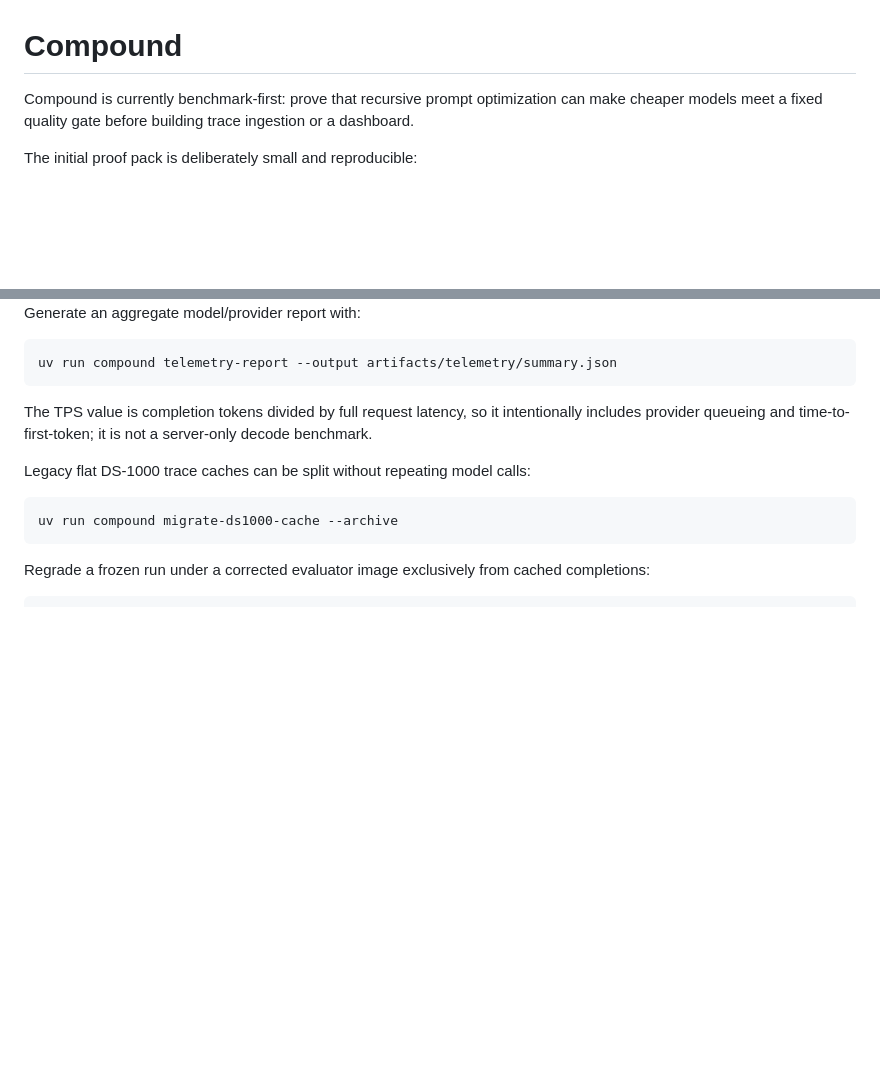
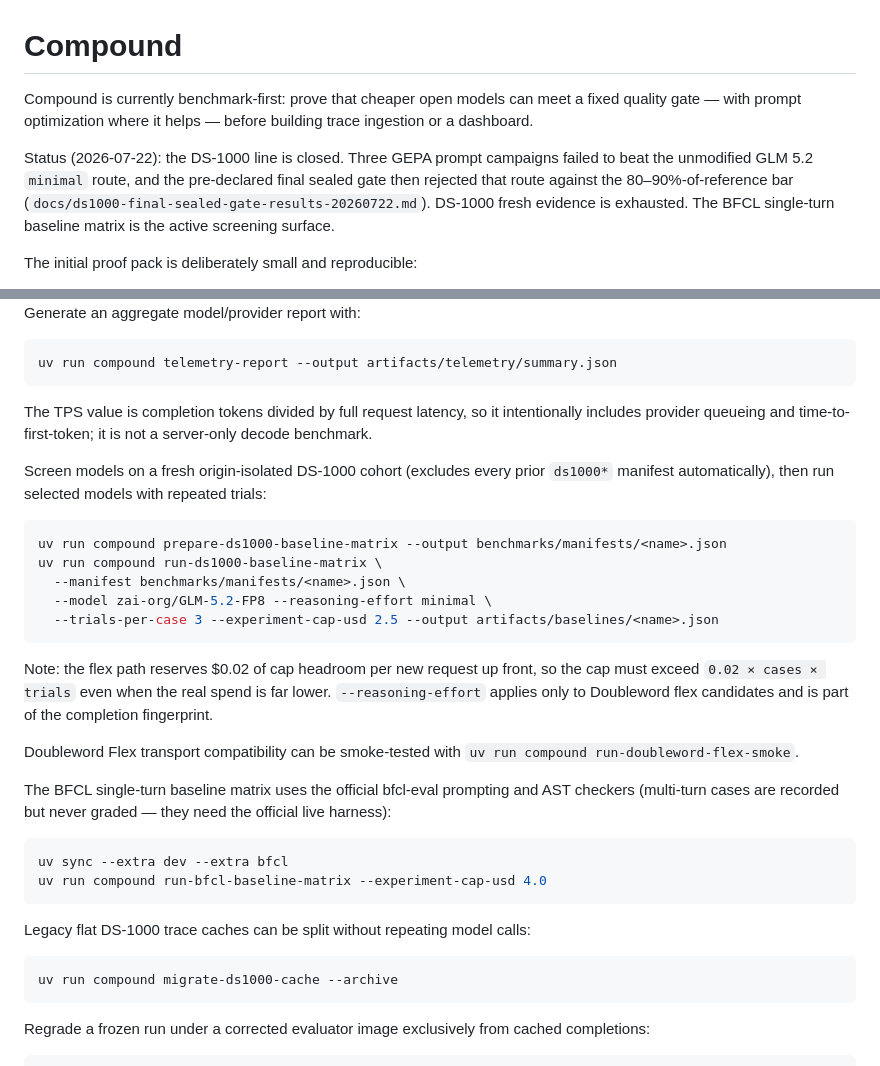
Before and after one commit to aktasbatuhan/compound, a Markdown page: README.md, 2 parts joined by grey strips. Drawn GitHub-style; blank space fills up the shorter version.

Commit message:
Refresh README: DS-1000 line closed, baseline-matrix and BFCL commands
Co-Authored-By: Claude Fable 5 <noreply@anthropic.com>
Claude-Session: https://claude.ai/code/session_01GmmPkJhLycKDU3KcZQ2jQY

````diff
--- a/README.md
+++ b/README.md
@@ -1,7 +1,14 @@
 # Compound
 
-Compound is currently benchmark-first: prove that recursive prompt optimization can make
-cheaper models meet a fixed quality gate before building trace ingestion or a dashboard.
+Compound is currently benchmark-first: prove that cheaper open models can meet a fixed
+quality gate — with prompt optimization where it helps — before building trace ingestion
+or a dashboard.
+
+Status (2026-07-22): the DS-1000 line is closed. Three GEPA prompt campaigns failed to beat
+the unmodified GLM 5.2 `minimal` route, and the pre-declared final sealed gate then rejected
+that route against the 80–90%-of-reference bar
+(`docs/ds1000-final-sealed-gate-results-20260722.md`). DS-1000 fresh evidence is exhausted.
+The BFCL single-turn baseline matrix is the active screening surface.
 
 The initial proof pack is deliberately small and reproducible:
 
@@ -72,6 +79,32 @@ uv run compound telemetry-report --output artifacts/telemetry/summary.json
 The TPS value is completion tokens divided by full request latency, so it intentionally includes
 provider queueing and time-to-first-token; it is not a server-only decode benchmark.
 
+Screen models on a fresh origin-isolated DS-1000 cohort (excludes every prior `ds1000*`
+manifest automatically), then run selected models with repeated trials:
+
+```bash
+uv run compound prepare-ds1000-baseline-matrix --output benchmarks/manifests/<name>.json
+uv run compound run-ds1000-baseline-matrix \
+  --manifest benchmarks/manifests/<name>.json \
+  --model zai-org/GLM-5.2-FP8 --reasoning-effort minimal \
+  --trials-per-case 3 --experiment-cap-usd 2.5 --output artifacts/baselines/<name>.json
+```
+
+Note: the flex path reserves $0.02 of cap headroom per new request up front, so the cap must
+exceed `0.02 × cases × trials` even when the real spend is far lower. `--reasoning-effort`
+applies only to Doubleword flex candidates and is part of the completion fingerprint.
+
+Doubleword Flex transport compatibility can be smoke-tested with
+`uv run compound run-doubleword-flex-smoke`.
+
+The BFCL single-turn baseline matrix uses the official bfcl-eval prompting and AST checkers
+(multi-turn cases are recorded but never graded — they need the official live harness):
+
+```bash
+uv sync --extra dev --extra bfcl
+uv run compound run-bfcl-baseline-matrix --experiment-cap-usd 4.0
+```
+
 Legacy flat DS-1000 trace caches can be split without repeating model calls:
 
 ```bash
````
